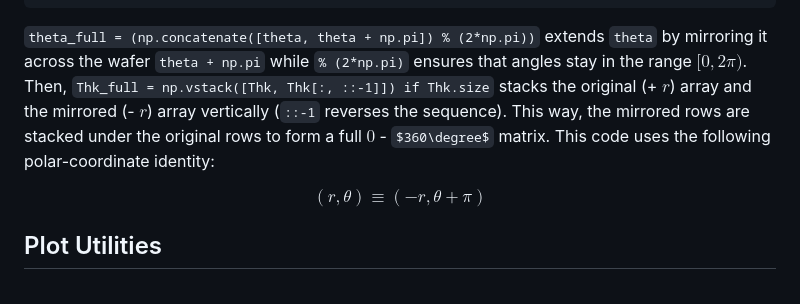
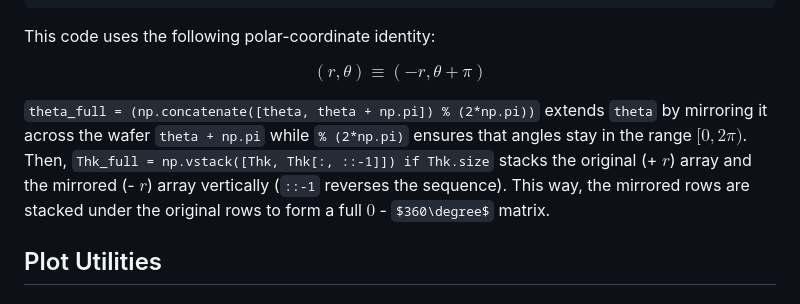
Before and after one commit to kaiougw/SBW-removal-profile, a Markdown page: README.md, the part around the change. GitHub-like rendering; some formulas as TeX source.

````diff
--- a/README.md
+++ b/README.md
@@ -205,11 +205,13 @@ def build_SlotCache(wafer_dict) -> SlotCache:
     )
 ```
 
-`theta_full = (np.concatenate([theta, theta + np.pi]) % (2*np.pi))` extends `theta` by mirroring it across the wafer `theta + np.pi` while `% (2*np.pi)` ensures that angles stay in the range $[0, 2\pi)$. Then, `Thk_full = np.vstack([Thk, Thk[:, ::-1]]) if Thk.size` stacks the original (+ $r$) array and the mirrored (- $r$) array vertically (`::-1` reverses the sequence). This way, the mirrored rows are stacked under the original rows to form a full $0$ - $360\degree$ matrix. This code uses the following polar-coordinate identity:
+This code uses the following polar-coordinate identity:
 
 $$
 (r, \theta)\equiv(-r, \theta+\pi)
 $$
+
+`theta_full = (np.concatenate([theta, theta + np.pi]) % (2*np.pi))` extends `theta` by mirroring it across the wafer `theta + np.pi` while `% (2*np.pi)` ensures that angles stay in the range $[0, 2\pi)$. Then, `Thk_full = np.vstack([Thk, Thk[:, ::-1]]) if Thk.size` stacks the original (+ $r$) array and the mirrored (- $r$) array vertically (`::-1` reverses the sequence). This way, the mirrored rows are stacked under the original rows to form a full $0$ - $360\degree$ matrix.
 
 ## Plot Utilities
 
````
